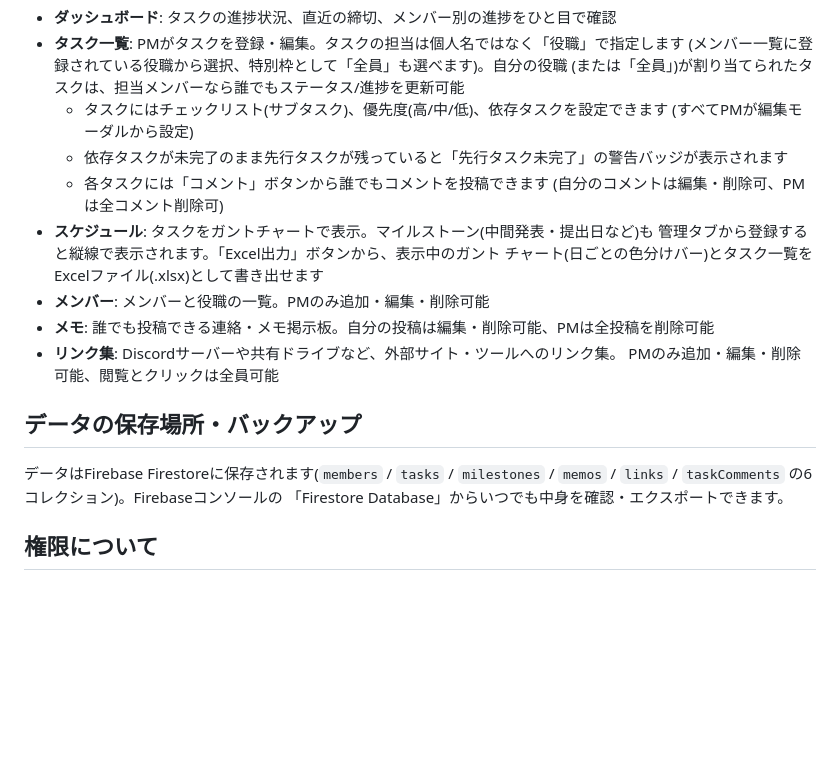
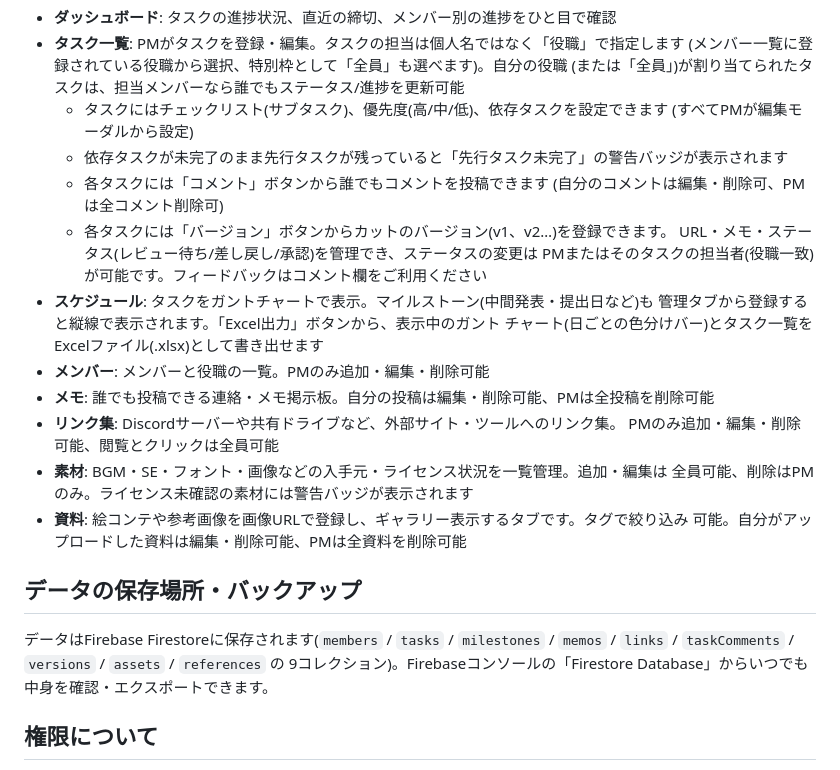
Before and after one commit to Bachi-ra/pm-app, a Markdown page: README.md, the part around the change. Rendered like a GitHub page; blank space fills up the shorter version.

Commit message:
READMEにフェーズ2(バージョン管理/素材/資料)の使い方を追記
Co-Authored-By: Claude Sonnet 5 <noreply@anthropic.com>

```diff
--- a/README.md
+++ b/README.md
@@ -94,6 +94,9 @@ npx serve docs
   - 依存タスクが未完了のまま先行タスクが残っていると「先行タスク未完了」の警告バッジが表示されます
   - 各タスクには「コメント」ボタンから誰でもコメントを投稿できます
     (自分のコメントは編集・削除可、PMは全コメント削除可)
+  - 各タスクには「バージョン」ボタンからカットのバージョン(v1、v2…)を登録できます。
+    URL・メモ・ステータス(レビュー待ち/差し戻し/承認)を管理でき、ステータスの変更は
+    PMまたはそのタスクの担当者(役職一致)が可能です。フィードバックはコメント欄をご利用ください
 - **スケジュール**: タスクをガントチャートで表示。マイルストーン(中間発表・提出日など)も
   管理タブから登録すると縦線で表示されます。「Excel出力」ボタンから、表示中のガント
   チャート(日ごとの色分けバー)とタスク一覧をExcelファイル(.xlsx)として書き出せます
@@ -101,12 +104,17 @@ npx serve docs
 - **メモ**: 誰でも投稿できる連絡・メモ掲示板。自分の投稿は編集・削除可能、PMは全投稿を削除可能
 - **リンク集**: Discordサーバーや共有ドライブなど、外部サイト・ツールへのリンク集。
   PMのみ追加・編集・削除可能、閲覧とクリックは全員可能
+- **素材**: BGM・SE・フォント・画像などの入手元・ライセンス状況を一覧管理。追加・編集は
+  全員可能、削除はPMのみ。ライセンス未確認の素材には警告バッジが表示されます
+- **資料**: 絵コンテや参考画像を画像URLで登録し、ギャラリー表示するタブです。タグで絞り込み
+  可能。自分がアップロードした資料は編集・削除可能、PMは全資料を削除可能
 
 ## データの保存場所・バックアップ
 
 データはFirebase Firestoreに保存されます(`members` / `tasks` / `milestones` /
-`memos` / `links` / `taskComments` の6コレクション)。Firebaseコンソールの
-「Firestore Database」からいつでも中身を確認・エクスポートできます。
+`memos` / `links` / `taskComments` / `versions` / `assets` / `references` の
+9コレクション)。Firebaseコンソールの「Firestore Database」からいつでも
+中身を確認・エクスポートできます。
 
 ## 権限について
 
```
